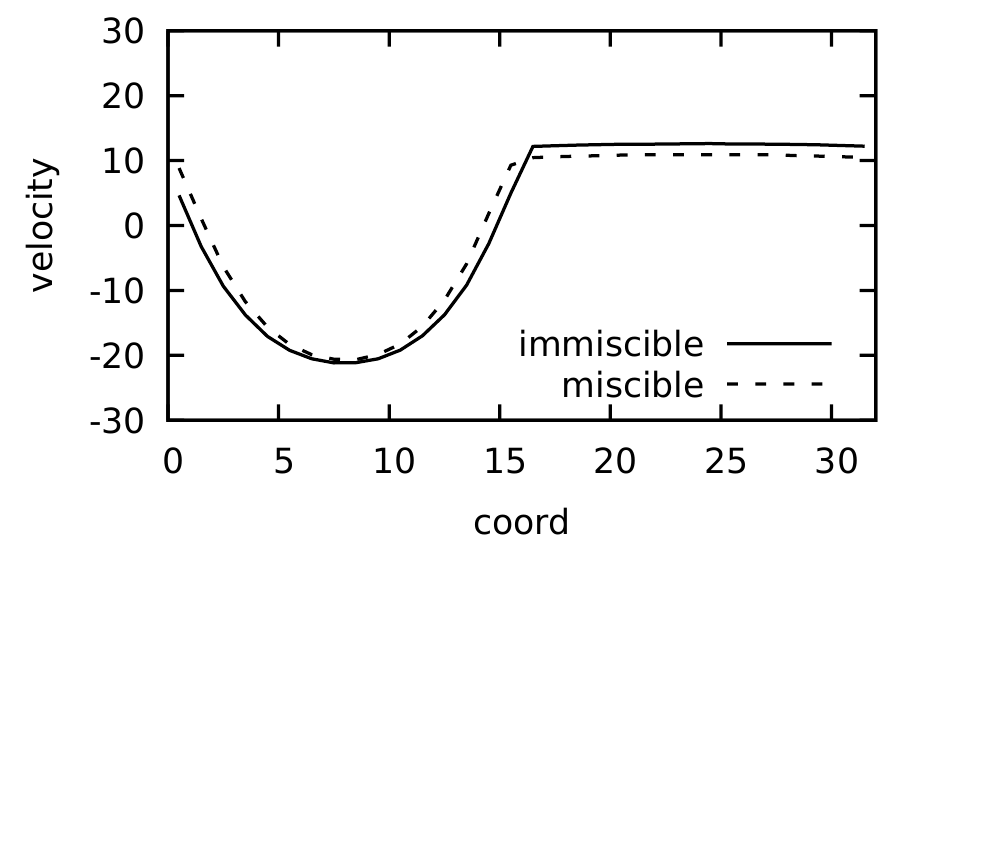
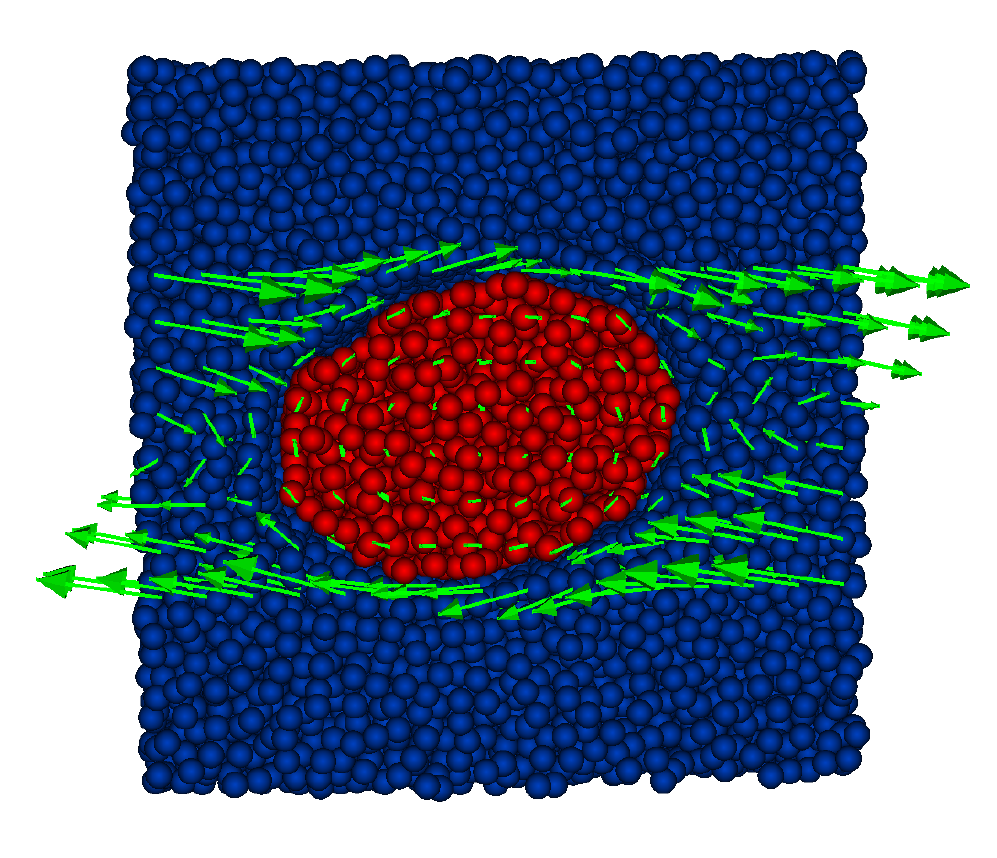
Before and after one commit to slitvinov/multisolvent, a LaTeX document (main.tex, which reads t/drop.tex): part of page 3 of 3 before the commit and part of page 4 of 4 after it, cut at the place of the change, the shorter picture padded with empty space. Compiled offline with pdfLaTeX.

Commit message:
add drop image

```diff
--- a/main.tex
+++ b/main.tex
@@ -6,4 +6,5 @@
 \begin{document}
 \maketitle
 \input{t/flow.tex}
+\input{t/drop.tex}
 \end{document}
--- /dev/null
+++ b/t/drop.tex
@@ -0,0 +1 @@
+\includegraphics[width=\textwidth]{i/drop/a/visit.png}
```
Also changed, not shown: i/drop/a/visit.png (added).
